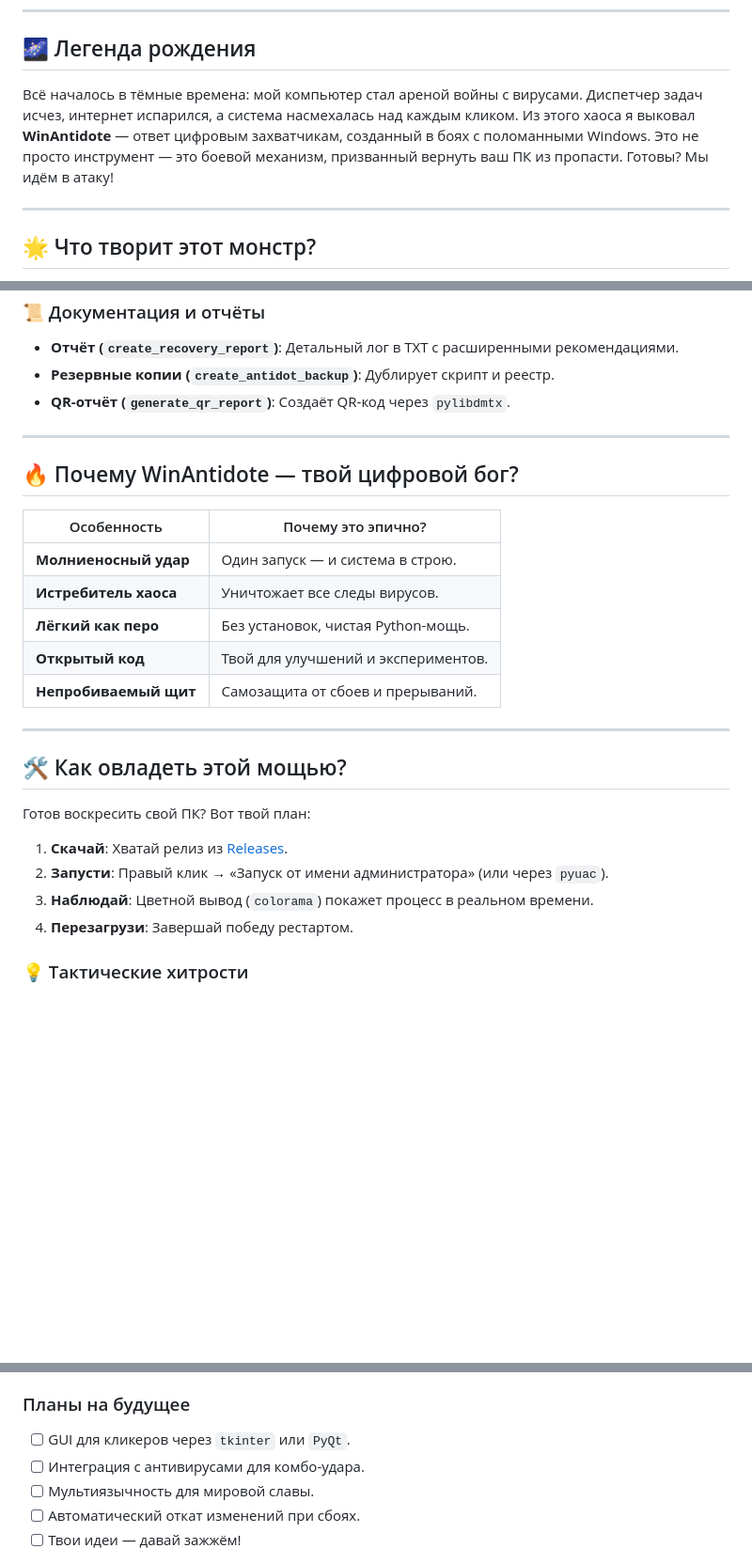
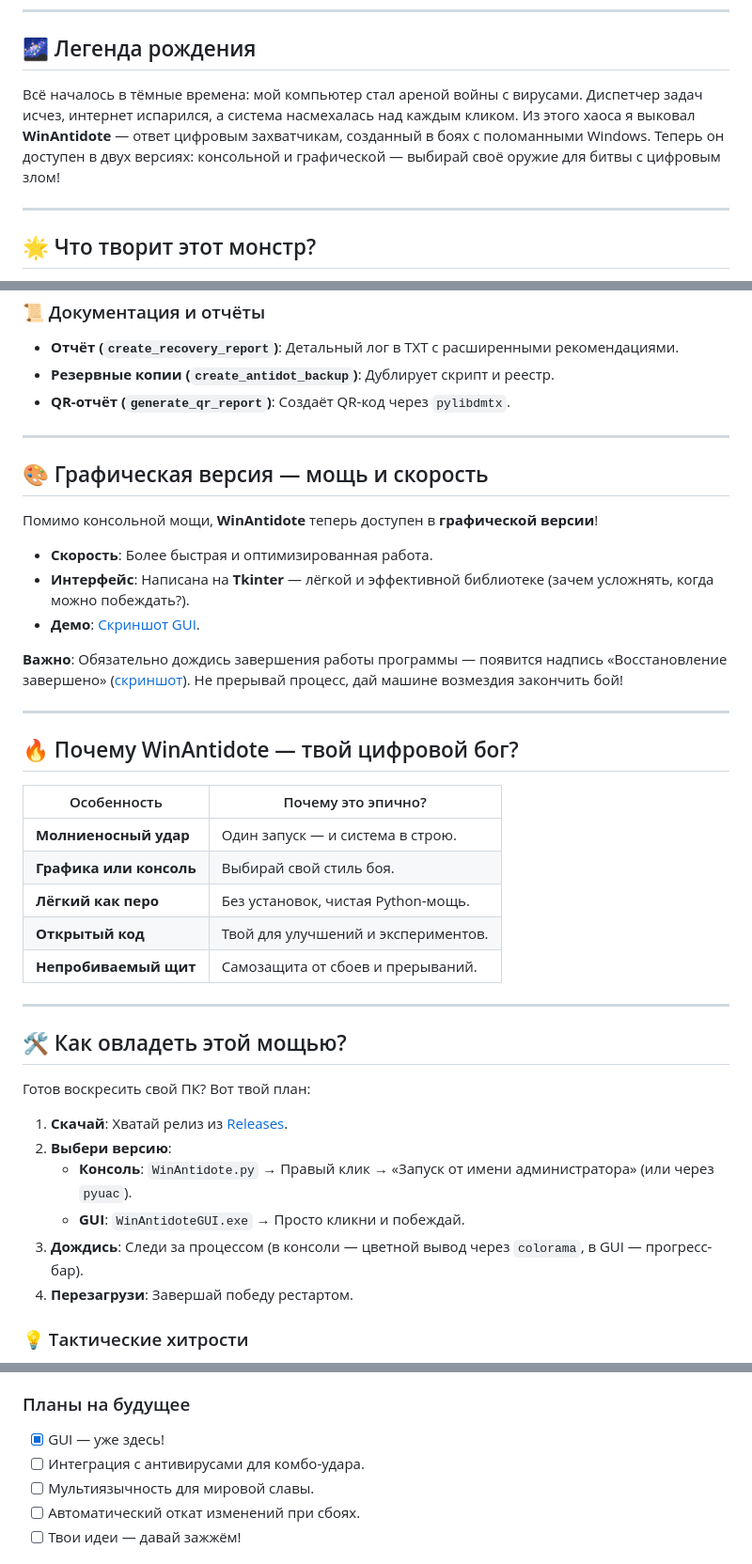
Before and after one commit to GregoryBale/WinAntidote, a Markdown page: README.md, 3 parts joined by grey strips. Shown at 94% size. Drawn GitHub-style; blank space fills up the shorter version.

```diff
--- a/README.md
+++ b/README.md
@@ -6,7 +6,7 @@
 ---
 
 ## 🌌 Легенда рождения
-Всё началось в тёмные времена: мой компьютер стал ареной войны с вирусами. Диспетчер задач исчез, интернет испарился, а система насмехалась над каждым кликом. Из этого хаоса я выковал **WinAntidote** — ответ цифровым захватчикам, созданный в боях с поломанными Windows. Это не просто инструмент — это боевой механизм, призванный вернуть ваш ПК из пропасти. Готовы? Мы идём в атаку!
+Всё началось в тёмные времена: мой компьютер стал ареной войны с вирусами. Диспетчер задач исчез, интернет испарился, а система насмехалась над каждым кликом. Из этого хаоса я выковал **WinAntidote** — ответ цифровым захватчикам, созданный в боях с поломанными Windows. Теперь он доступен в двух версиях: консольной и графической — выбирай своё оружие для битвы с цифровым злом!
 
 ---
 
@@ -75,11 +75,21 @@
 
 ---
 
+## 🎨 Графическая версия — мощь и скорость
+Помимо консольной мощи, **WinAntidote** теперь доступен в **графической версии**!
+- **Скорость**: Более быстрая и оптимизированная работа.
+- **Интерфейс**: Написана на **Tkinter** — лёгкой и эффективной библиотеке (зачем усложнять, когда можно побеждать?).
+- **Демо**: [Скриншот GUI](https://raw.githubusercontent.com/GregoryBale/WinAntidote/refs/heads/main/forgithub/images/Screenshot_4.png).
+
+**Важно**: Обязательно дождись завершения работы программы — появится надпись «Восстановление завершено» ([скриншот](https://raw.githubusercontent.com/GregoryBale/WinAntidote/refs/heads/main/forgithub/images/Screenshot_3.png)). Не прерывай процесс, дай машине возмездия закончить бой!
+
+---
+
 ## 🔥 Почему WinAntidote — твой цифровой бог?
 | Особенность                | Почему это эпично?                              |
 |----------------------------|------------------------------------------------|
 | **Молниеносный удар**      | Один запуск — и система в строю.               |
-| **Истребитель хаоса**      | Уничтожает все следы вирусов.                  |
+| **Графика или консоль**    | Выбирай свой стиль боя.                        |
 | **Лёгкий как перо**        | Без установок, чистая Python-мощь.             |
 | **Открытый код**           | Твой для улучшений и экспериментов.            |
 | **Непробиваемый щит**      | Самозащита от сбоев и прерываний.              |
@@ -90,8 +100,10 @@
 Готов воскресить свой ПК? Вот твой план:
 
 1. **Скачай**: Хватай релиз из [Releases](https://github.com/GregoryBale/WinAntidote/releases).
-2. **Запусти**: Правый клик → «Запуск от имени администратора» (или через `pyuac`).
-3. **Наблюдай**: Цветной вывод (`colorama`) покажет процесс в реальном времени.
+2. **Выбери версию**:
+   - **Консоль**: `WinAntidote.py` → Правый клик → «Запуск от имени администратора» (или через `pyuac`).
+   - **GUI**: `WinAntidoteGUI.exe` → Просто кликни и побеждай.
+3. **Дождись**: Следи за процессом (в консоли — цветной вывод через `colorama`, в GUI — прогресс-бар).
 4. **Перезагрузи**: Завершай победу рестартом.
 
 ### 💡 Тактические хитрости
@@ -162,7 +175,7 @@ WinAntidote — это наш общий проект. Присоединяйс
 - **Распространяй**: Спасай ПК друзей.
 
 ### Планы на будущее
-- [ ] GUI для кликеров через `tkinter` или `PyQt`.
+- [x] GUI — уже здесь!
 - [ ] Интеграция с антивирусами для комбо-удара.
 - [ ] Мультиязычность для мировой славы.
 - [ ] Автоматический откат изменений при сбоях.
```
Also changed, not shown: other parts of README.md (+2 -1 lines).
